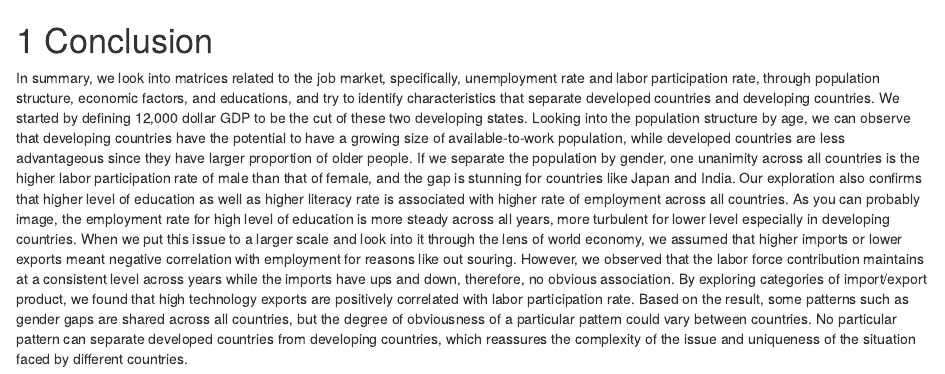
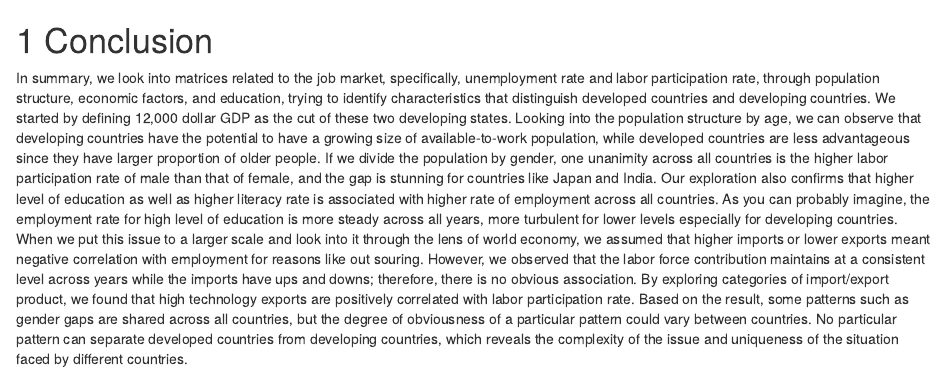
Before and after one commit to SUN82564/5702-Final-Project, an R Markdown document (07-conclusion.Rmd): the page in a window 1100 px wide, from its top. Rendered offline with R 4.5, knitr and Pandoc, with nearby package versions; drawn as R Markdown's standard HTML page in place of the format the file asks for.

Commit message:
updated conclusion

```diff
--- a/07-conclusion.Rmd
+++ b/07-conclusion.Rmd
@@ -1,3 +1,3 @@
 # Conclusion
 
-In summary, we look into matrices related to the job market, specifically, unemployment rate and labor participation rate, through population structure, economic factors, and educations, and try to identify characteristics that separate developed countries and developing countries. We started by defining 12,000 dollar GDP to be the cut of these two developing states. Looking into the population structure by age, we can observe that developing countries have the potential to have a growing size of available-to-work population, while developed countries are less advantageous since they have larger proportion of older people. If we separate the population by gender, one unanimity across all countries is the higher labor participation rate of male than that of female, and the gap is stunning for countries like Japan and India. Our exploration also confirms that higher level of education as well as higher literacy rate is associated with higher rate of employment across all countries. As you can probably image, the employment rate for high level of education is more steady across all years, more turbulent for lower level especially in developing countries. When we put this issue to a larger scale and look into it through the lens of world economy, we assumed that higher imports or lower exports meant negative correlation with employment for reasons like out souring. However, we observed that the labor force contribution maintains at a consistent level across years while the imports have ups and down, therefore, no obvious association. By exploring categories of import/export product, we found that high technology exports are positively correlated with labor participation rate. Based on the result, some patterns such as gender gaps are shared across all countries, but the degree of obviousness of a particular pattern could vary between countries. No particular pattern can separate developed countries from developing countries, which reassures the complexity of the issue and uniqueness of the situation faced by different countries.
+In summary, we look into matrices related to the job market, specifically, unemployment rate and labor participation rate, through population structure, economic factors, and education, trying to identify characteristics that distinguish developed countries and developing countries. We started by defining 12,000 dollar GDP as the cut of these two developing states. Looking into the population structure by age, we can observe that developing countries have the potential to have a growing size of available-to-work population, while developed countries are less advantageous since they have larger proportion of older people. If we divide the population by gender, one unanimity across all countries is the higher labor participation rate of male than that of female, and the gap is stunning for countries like Japan and India. Our exploration also confirms that higher level of education as well as higher literacy rate is associated with higher rate of employment across all countries. As you can probably imagine, the employment rate for high level of education is more steady across all years, more turbulent for lower levels especially for developing countries. When we put this issue to a larger scale and look into it through the lens of world economy, we assumed that higher imports or lower exports meant negative correlation with employment for reasons like out souring. However, we observed that the labor force contribution maintains at a consistent level across years while the imports have ups and downs; therefore, there is no obvious association. By exploring categories of import/export product, we found that high technology exports are positively correlated with labor participation rate. Based on the result, some patterns such as gender gaps are shared across all countries, but the degree of obviousness of a particular pattern could vary between countries. No particular pattern can separate developed countries from developing countries, which reveals the complexity of the issue and uniqueness of the situation faced by different countries.
```
